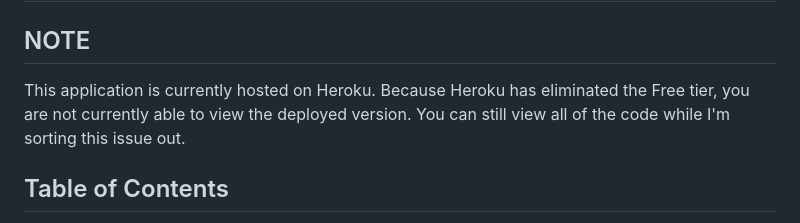
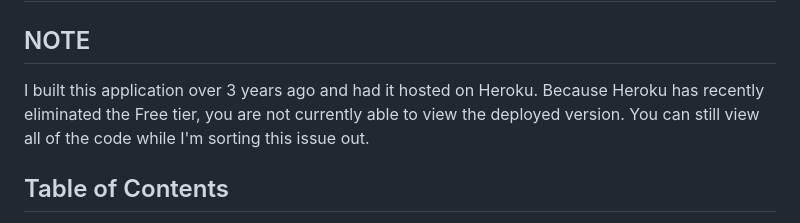
Before and after one commit to lemonstener/hearthstone-forge, a Markdown page: readme.md, the part around the change. GitHub-like rendering.

```diff
--- a/readme.md
+++ b/readme.md
@@ -1,7 +1,7 @@
 # The Forge
 
 ## NOTE
-This application is currently hosted on Heroku. Because Heroku has eliminated the Free tier, you are not currently able to view the deployed version. You can still view all of the code while I'm sorting this issue out.
+I built this application over 3 years ago and had it hosted on Heroku. Because Heroku has recently eliminated the Free tier, you are not currently able to view the deployed version. You can still view all of the code while I'm sorting this issue out.
 
 ## Table of Contents
   - [Overview](#overview)
```
